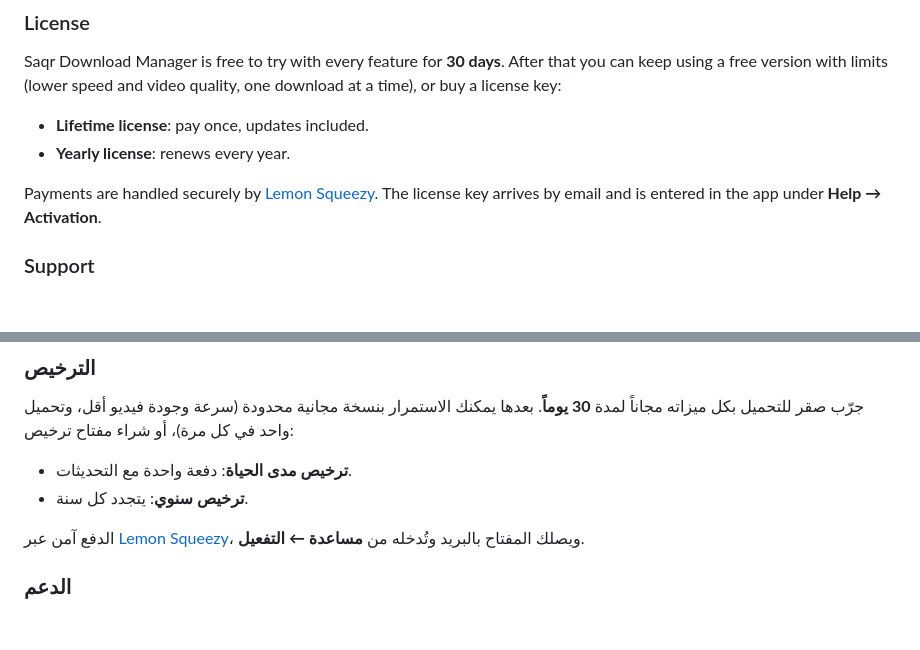
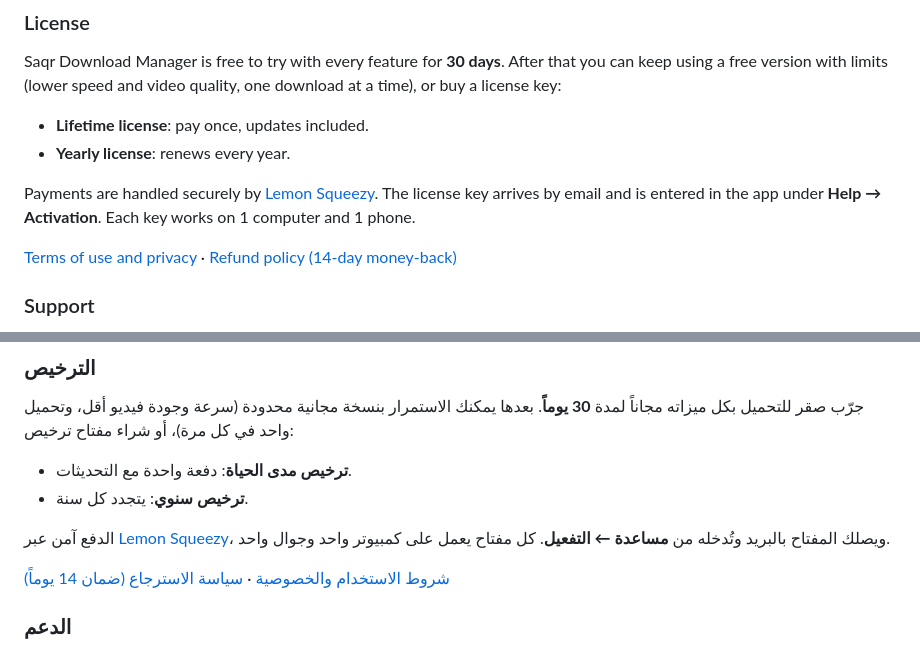
Before and after one commit to yalozair/QDM-Releases, a Markdown page: README.md, 2 parts joined by grey strips. Drawn GitHub-style; blank space fills up the shorter version.

Commit message:
Terms of use, privacy and refund policy
Co-authored-by: Cursor <cursoragent@cursor.com>

```diff
--- a/README.md
+++ b/README.md
@@ -57,7 +57,9 @@ Saqr Download Manager is free to try with every feature for **30 days**. After t
 - **Lifetime license**: pay once, updates included.
 - **Yearly license**: renews every year.
 
-Payments are handled securely by [Lemon Squeezy](https://www.lemonsqueezy.com). The license key arrives by email and is entered in the app under **Help → Activation**.
+Payments are handled securely by [Lemon Squeezy](https://www.lemonsqueezy.com). The license key arrives by email and is entered in the app under **Help → Activation**. Each key works on 1 computer and 1 phone.
+
+[Terms of use and privacy](TERMS.md) · [Refund policy (14-day money-back)](REFUND.md)
 
 ### Support
 
@@ -104,7 +106,9 @@ Payments are handled securely by [Lemon Squeezy](https://www.lemonsqueezy.com).
 - **ترخيص مدى الحياة**: دفعة واحدة مع التحديثات.
 - **ترخيص سنوي**: يتجدد كل سنة.
 
-الدفع آمن عبر [Lemon Squeezy](https://www.lemonsqueezy.com)، ويصلك المفتاح بالبريد وتُدخله من **مساعدة ← التفعيل**.
+الدفع آمن عبر [Lemon Squeezy](https://www.lemonsqueezy.com)، ويصلك المفتاح بالبريد وتُدخله من **مساعدة ← التفعيل**. كل مفتاح يعمل على كمبيوتر واحد وجوال واحد.
+
+[شروط الاستخدام والخصوصية](TERMS.md) · [سياسة الاسترجاع (ضمان 14 يوماً)](REFUND.md)
 
 ### الدعم
 
```
Also changed, not shown: REFUND.md (added, +53 -0 lines), TERMS.md (added, +111 -0 lines).
